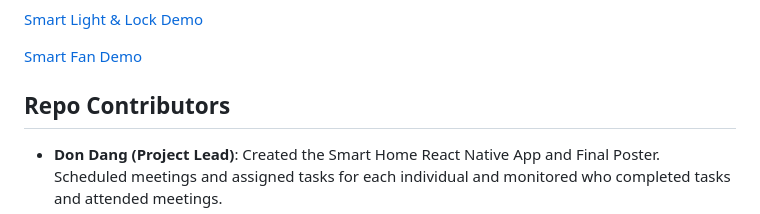
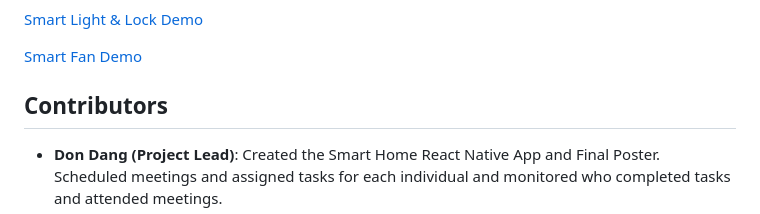
Before and after one commit to dondangp/Smart-Crib-IoT, a Markdown page: README.md, the part around the change. GitHub-like rendering.

```diff
--- a/README.md
+++ b/README.md
@@ -38,7 +38,7 @@ The hardware layer includes an ESP32 microcontroller for the smart door lock & l
 
 [Smart Fan Demo](https://www.youtube.com/shorts/cb8d_wNGdIk)
 
-## Repo Contributors
+## Contributors
 -  **Don Dang (Project Lead)**: Created the Smart Home React Native App and Final Poster. Scheduled meetings and assigned tasks for each individual and monitored who completed tasks and attended meetings.
 -  **Luis Del Rio**: Created Azure server, Smart Light and Smart Doorlock devices.
 -  **Zait Martinez**: Created the hardware, software development, and Printed Circuit Board (PCB) for Smart Fan
```
